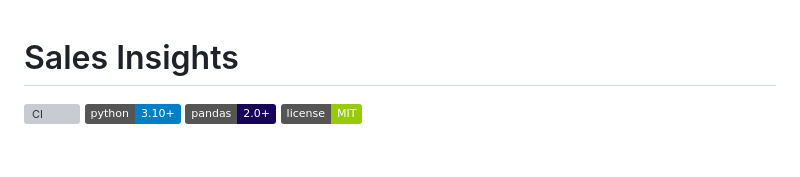
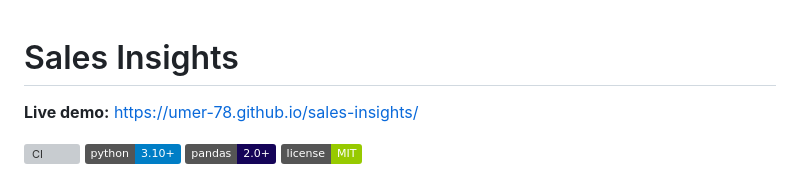
Before and after one commit to umer-78/sales-insights, a Markdown page: README.md, the part around the change. Drawn GitHub-style; badges without logos; blank space fills up the shorter version; grey boxes are pictures that could not be loaded.

Commit message:
docs: CI badge and live demo link at the top of the README

```diff
--- a/README.md
+++ b/README.md
@@ -1,4 +1,6 @@
 # Sales Insights
+
+**Live demo:** https://umer-78.github.io/sales-insights/
 
 [![CI](https://github.com/umer-78/sales-insights/actions/workflows/ci.yml/badge.svg)](https://github.com/umer-78/sales-insights/actions/workflows/ci.yml)
 ![Python](https://img.shields.io/badge/python-3.10%2B-blue)
```
